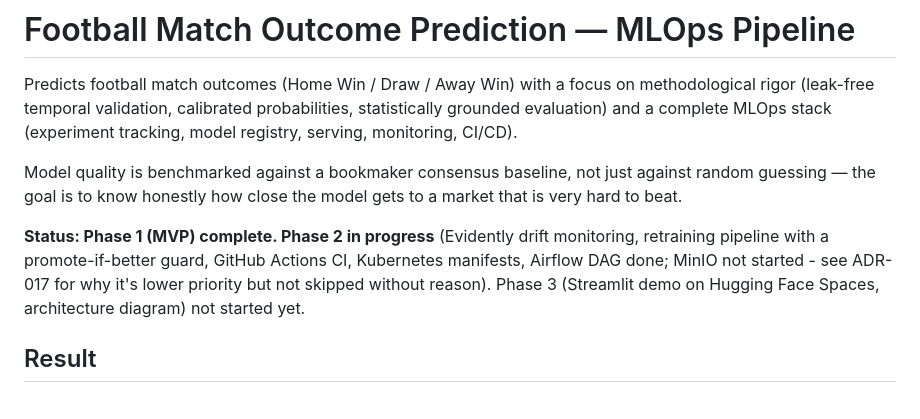
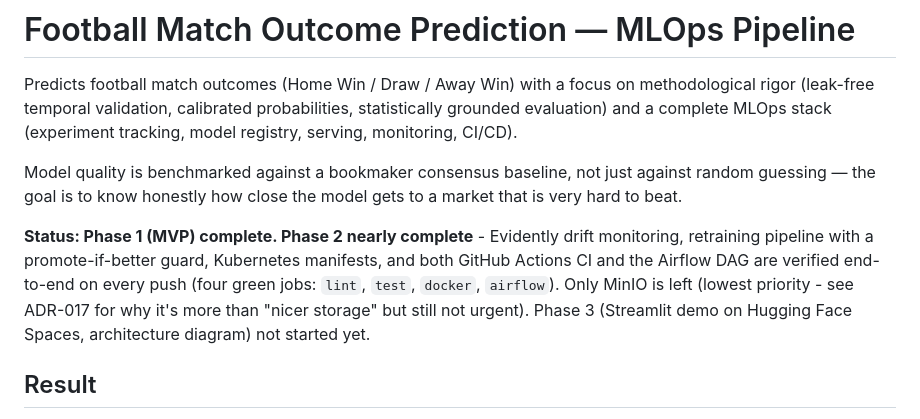
Before and after one commit to mateusz-gob1/football-outcome-mlops, a Markdown page: README.md, the part around the change. Drawn GitHub-style.

Commit message:
Document all-green CI (lint/test/docker/airflow) and update status

```diff
--- a/README.md
+++ b/README.md
@@ -9,11 +9,13 @@ Model quality is benchmarked against a bookmaker consensus baseline, not just
 against random guessing — the goal is to know honestly how close the model
 gets to a market that is very hard to beat.
 
-**Status: Phase 1 (MVP) complete. Phase 2 in progress** (Evidently drift
-monitoring, retraining pipeline with a promote-if-better guard, GitHub
-Actions CI, Kubernetes manifests, Airflow DAG done; MinIO not started - see
-ADR-017 for why it's lower priority but not skipped without reason). Phase 3
-(Streamlit demo on Hugging Face Spaces, architecture diagram) not started yet.
+**Status: Phase 1 (MVP) complete. Phase 2 nearly complete** - Evidently drift
+monitoring, retraining pipeline with a promote-if-better guard, Kubernetes
+manifests, and both GitHub Actions CI and the Airflow DAG are verified
+end-to-end on every push (four green jobs: `lint`, `test`, `docker`,
+`airflow`). Only MinIO is left (lowest priority - see ADR-017 for why it's
+more than "nicer storage" but still not urgent). Phase 3 (Streamlit demo on
+Hugging Face Spaces, architecture diagram) not started yet.
 
 ## Result
 
```
Also changed, not shown: vault/Architecture-Decisions.md (+6 -0 lines).
